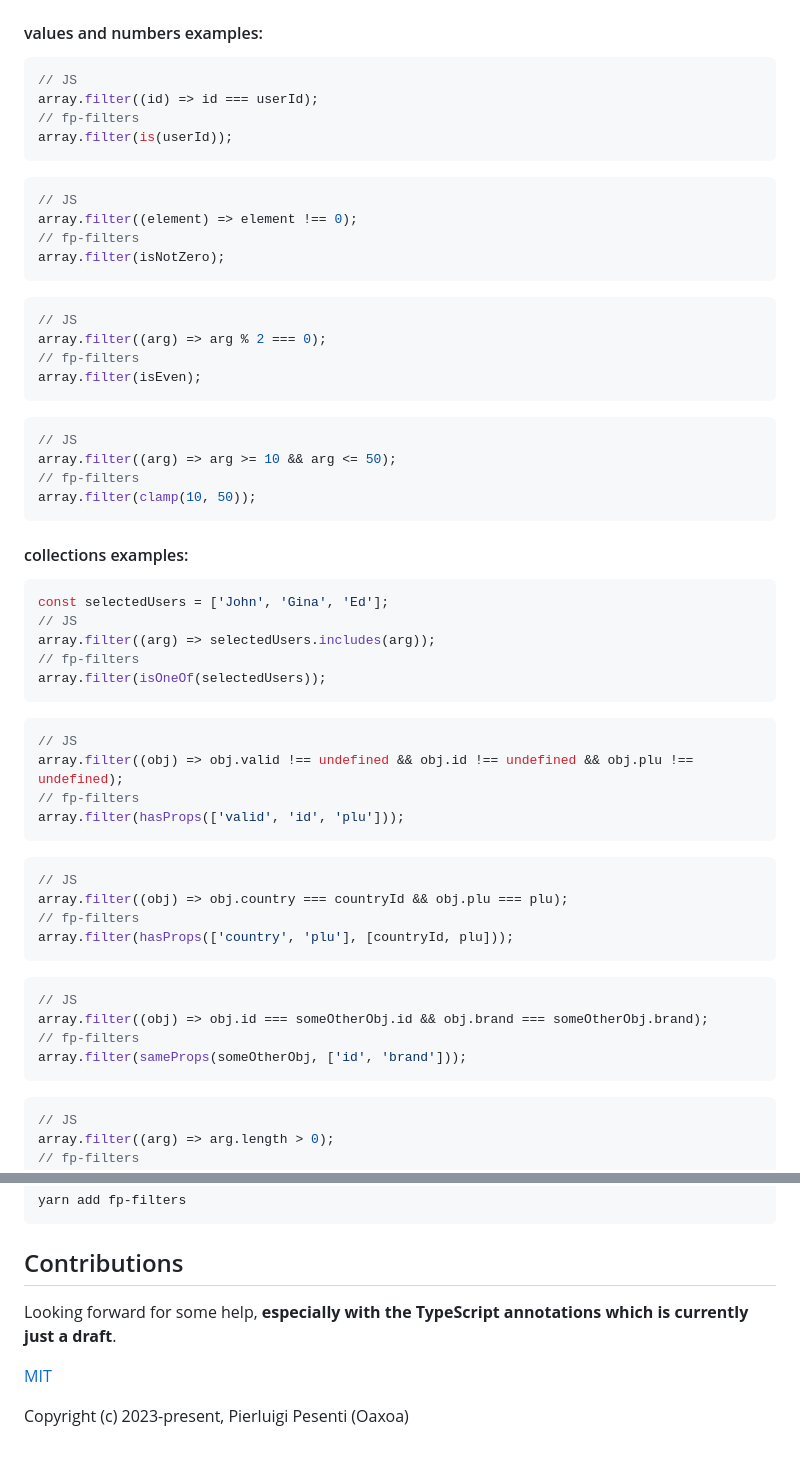
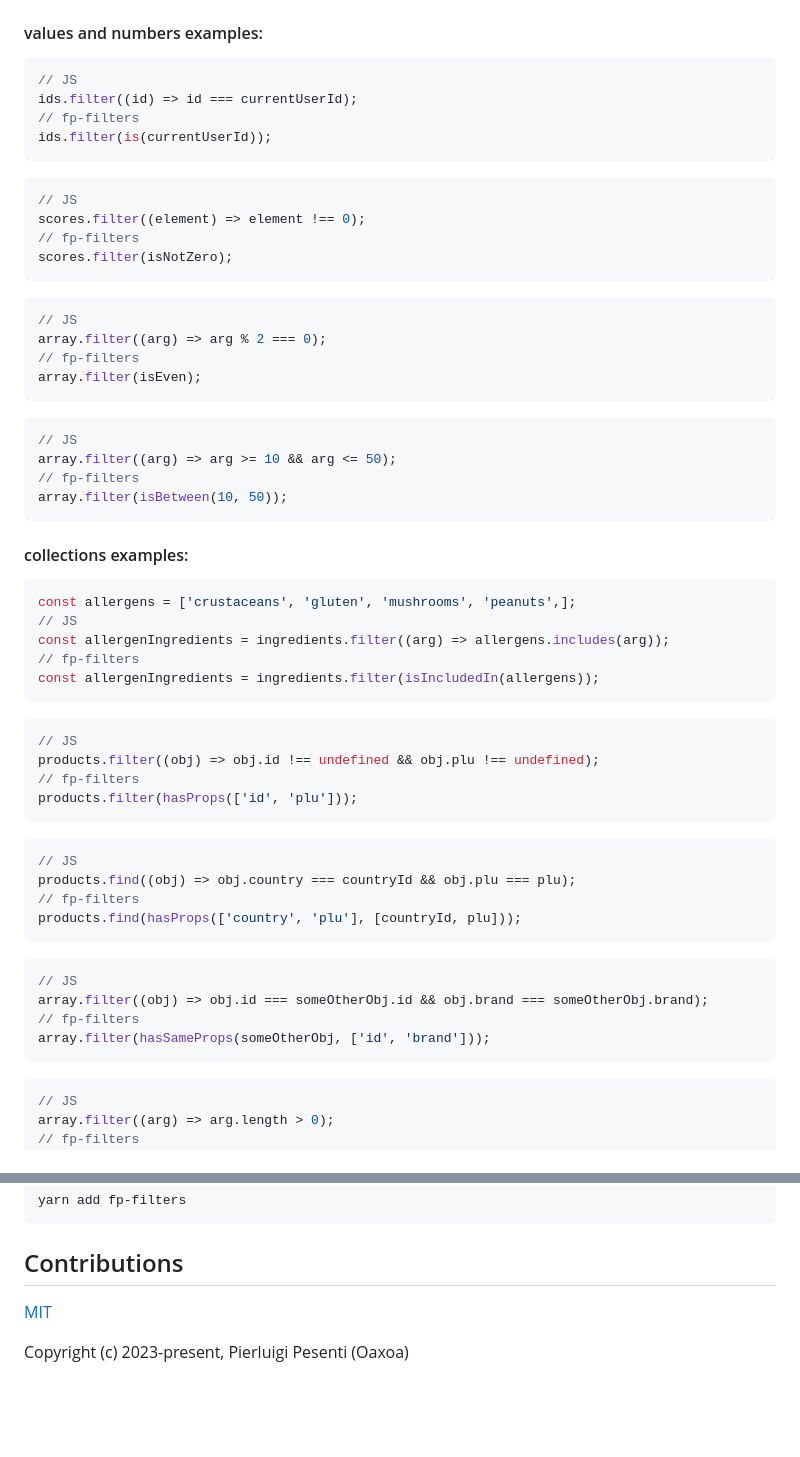
Before and after one commit to Oaxoa/fp-filters, a Markdown page: README.md, 2 parts joined by grey strips. Drawn GitHub-style; blank space fills up the shorter version.

````diff
--- a/README.md
+++ b/README.md
@@ -27,16 +27,16 @@ See how _fp-filters_ allows you to stop rewriting the same code over and over ag
 
 ```js
 // JS
-array.filter((id) => id === userId);
+ids.filter((id) => id === currentUserId);
 // fp-filters
-array.filter(is(userId));
+ids.filter(is(currentUserId));
 ```
 
 ```js
 // JS
-array.filter((element) => element !== 0);
+scores.filter((element) => element !== 0);
 // fp-filters
-array.filter(isNotZero);
+scores.filter(isNotZero);
 ```
 
 ```js
@@ -50,38 +50,38 @@ array.filter(isEven);
 // JS
 array.filter((arg) => arg >= 10 && arg <= 50);
 // fp-filters
-array.filter(clamp(10, 50));
+array.filter(isBetween(10, 50));
 ```
 
 #### collections examples:
 
 ```js
-const selectedUsers = ['John', 'Gina', 'Ed'];
+const allergens = ['crustaceans', 'gluten', 'mushrooms', 'peanuts',];
 // JS
-array.filter((arg) => selectedUsers.includes(arg));
+const allergenIngredients = ingredients.filter((arg) => allergens.includes(arg));
 // fp-filters
-array.filter(isOneOf(selectedUsers));
+const allergenIngredients = ingredients.filter(isIncludedIn(allergens));
 ```
 
 ```js
 // JS
-array.filter((obj) => obj.valid !== undefined && obj.id !== undefined && obj.plu !== undefined);
+products.filter((obj) => obj.id !== undefined && obj.plu !== undefined);
 // fp-filters
-array.filter(hasProps(['valid', 'id', 'plu']));
+products.filter(hasProps(['id', 'plu']));
 ```
 
 ```js
 // JS
-array.filter((obj) => obj.country === countryId && obj.plu === plu);
+products.find((obj) => obj.country === countryId && obj.plu === plu);
 // fp-filters
-array.filter(hasProps(['country', 'plu'], [countryId, plu]));
+products.find(hasProps(['country', 'plu'], [countryId, plu]));
 ```
 
 ```js
 // JS
 array.filter((obj) => obj.id === someOtherObj.id && obj.brand === someOtherObj.brand);
 // fp-filters
-array.filter(sameProps(someOtherObj, ['id', 'brand']));
+array.filter(hasSameProps(someOtherObj, ['id', 'brand']));
 ```
 
 ```js
@@ -166,8 +177,6 @@ yarn add fp-filters
 
 ## Contributions
 
-Looking forward for some help, **especially with the TypeScript annotations which is currently just a draft**.
-
 [MIT](https://opensource.org/licenses/MIT)
 
 Copyright (c) 2023-present, Pierluigi Pesenti (Oaxoa)
````
Also changed, not shown: other parts of README.md (+16 -5 lines).
